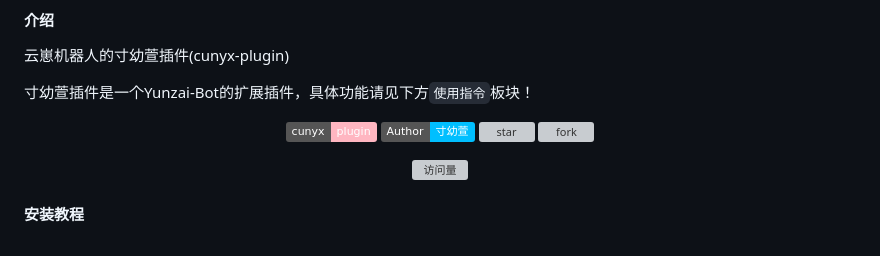
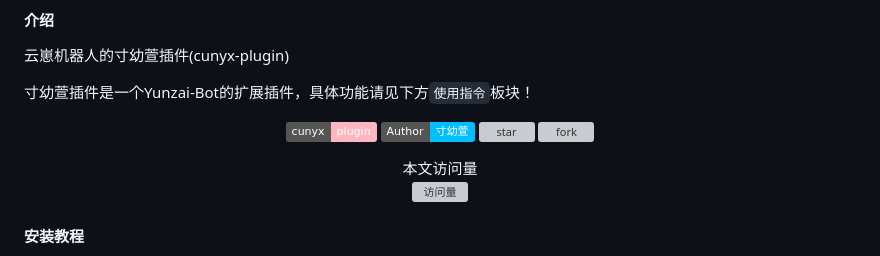
Before and after one commit to cunyx-xiaomizhou/game_cunyx-plugin, a Markdown page: README.md, the part around the change. GitHub-like rendering; badges without logos; grey boxes are pictures that could not be loaded.

Commit message:
update README.md.
Signed-off-by: 最好喝的小米粥 <12395046+cunyx@user.noreply.gitee.com>

```diff
--- a/README.md
+++ b/README.md
@@ -14,6 +14,8 @@
 [![](https://img.shields.io/badge/Author-寸幼萱-DeepSkyBlue)](https://gitee.com/cunyx)
 <a href='https://gitee.com/cunyx/cunyx-plugin/stargazers'><img src='https://gitee.com/cunyx/cunyx-plugin/badge/star.svg?theme=dark' alt='star'></img></a>
 <a href='https://gitee.com/cunyx/cunyx-plugin/members'><img src='https://gitee.com/cunyx/cunyx-plugin/badge/fork.svg?theme=dark' alt='fork'></img></a>
+
+<center>本文访问量</center>
 
 [![访问量](https://profile-counter.glitch.me/cunyx-plugin/count.svg)](https://gitee.com/cunyx/cunyx-plugin.git)
 
```
